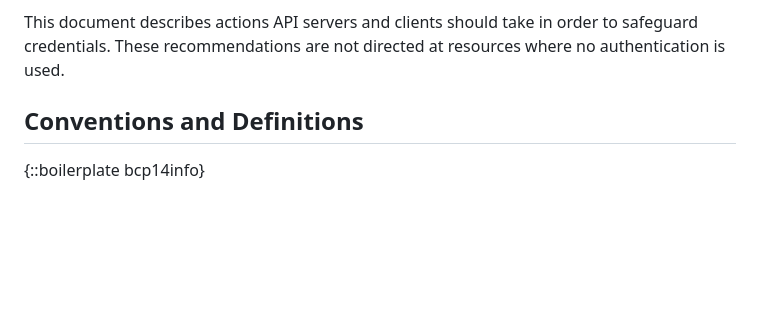
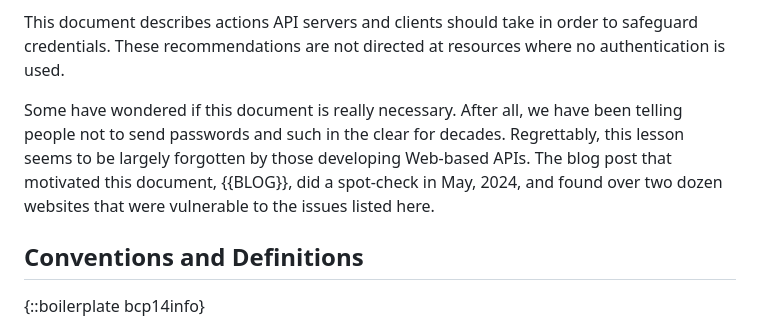
Before and after one commit to ietf-wg-httpapi/httpapi-privacy, a Markdown page: draft-ietf-httpapi-privacy.md, the part around one of its changes. Drawn GitHub-style; blank space fills up the shorter version.

Commit message:
Add rationale for why this doc exists
In response to Christian Huitema's early SECDIR review

```diff
--- a/draft-ietf-httpapi-privacy.md
+++ b/draft-ietf-httpapi-privacy.md
@@ -85,6 +85,13 @@ This document describes actions API servers and clients should take in order to
 safeguard credentials. These recommendations are not directed at resources where
 no authentication is used.
 
+Some have wondered if this document is really necessary. After all, we have
+been telling people not to send passwords and such in the clear for decades.
+Regrettably, this lesson seems to be largely forgotten by those developing
+Web-based APIs.  The blog post that motivated this document, {{BLOG}}, did a
+spot-check in May, 2024, and found over two dozen websites that were
+vulnerable to the issues listed here.
+
 
 ## Conventions and Definitions
 
```
Also changed, not shown: other parts of draft-ietf-httpapi-privacy.md (+1 -1 lines).
